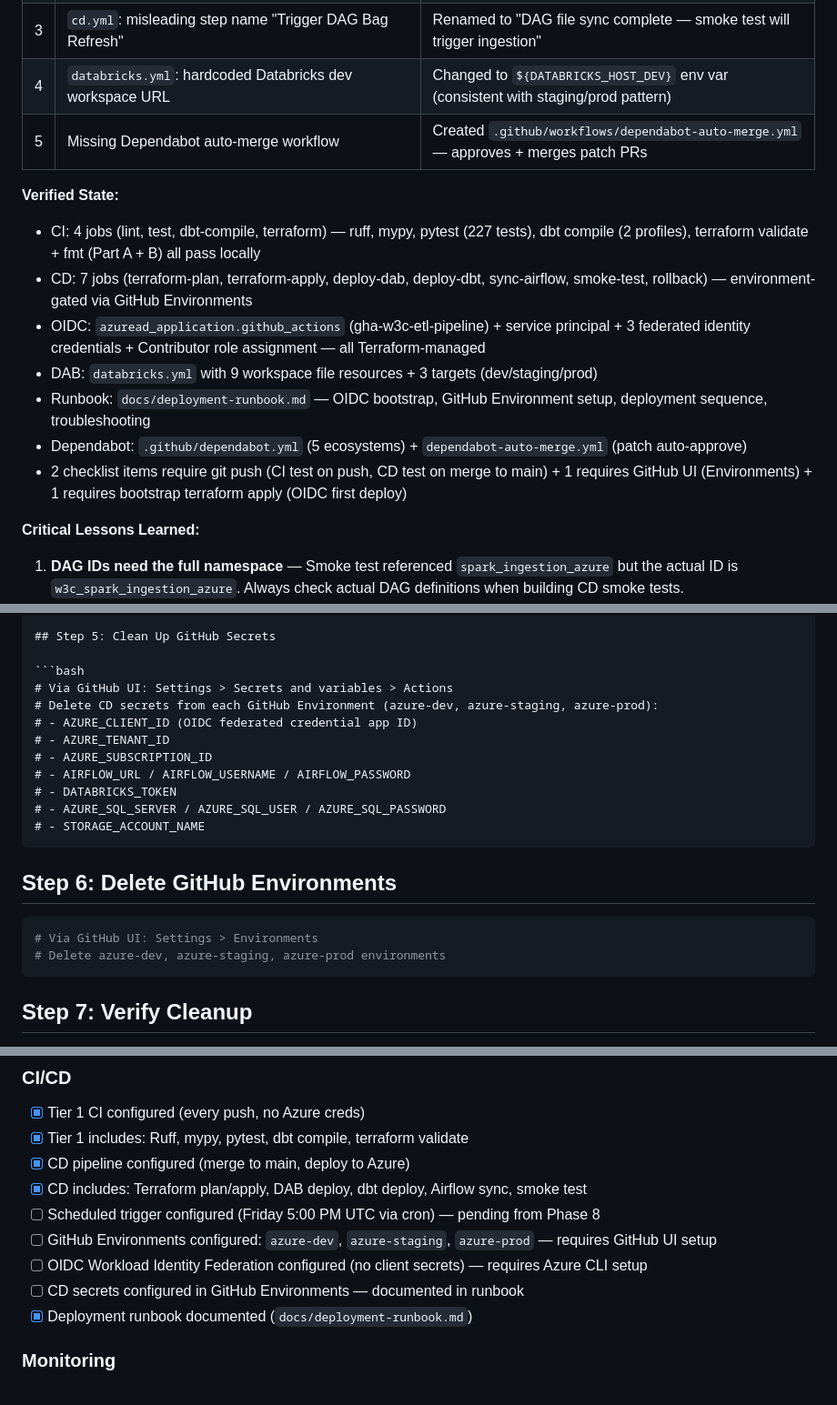
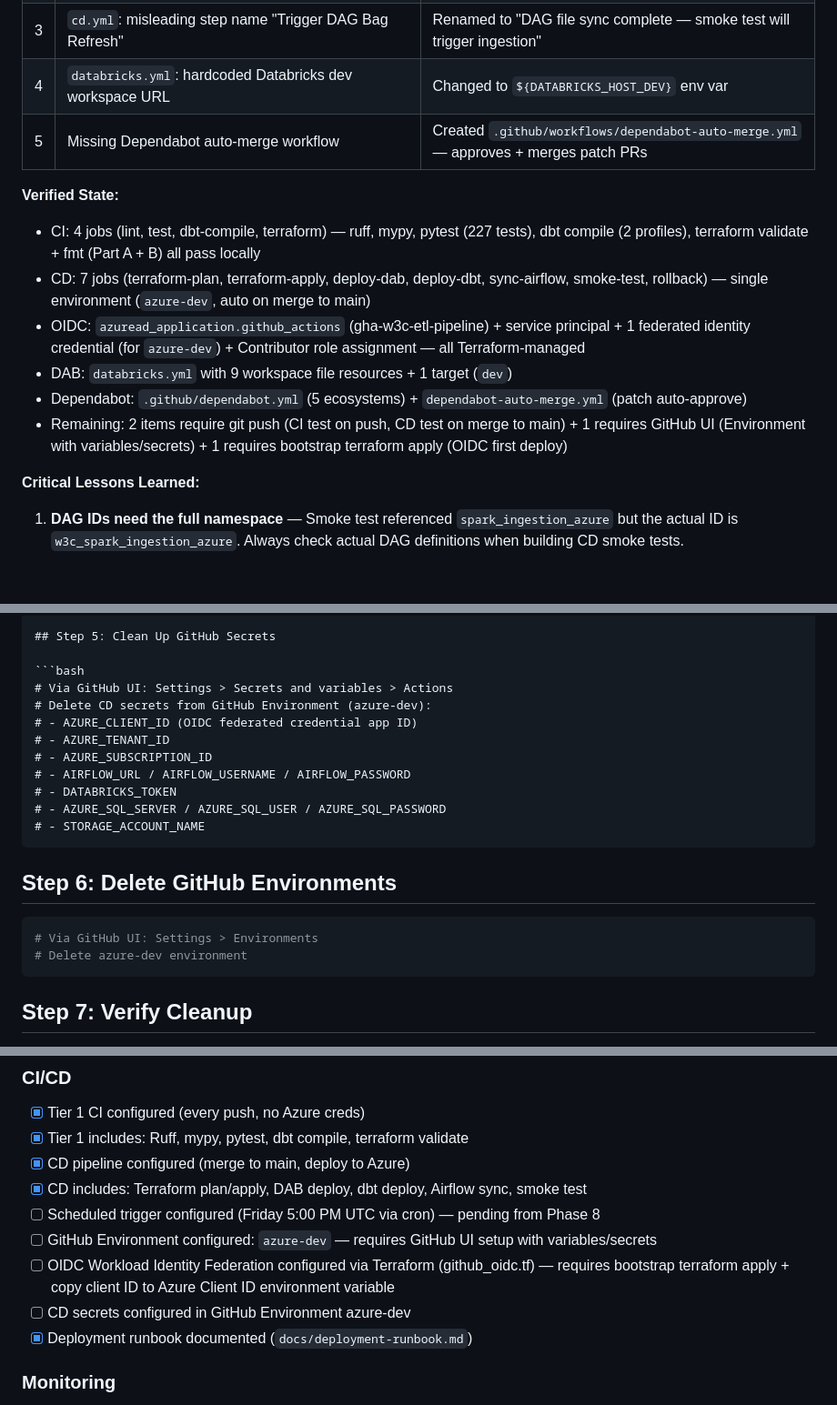
Before and after one commit to AhmedIkram05/w3c-etl-pipeline, a Markdown page: plans/azure-cloud-native-single-pipeline.md, 3 parts joined by grey strips. Shown at 91% size. GitHub-like rendering; blank space fills up the shorter version.

Commit message:
refactor: streamline CD workflow and simplify environment management
- Consolidated the CD workflow to utilize a single GitHub environment (`azure-dev`), removing unnecessary staging and production configurations for clarity and ease of use.
- Enhanced the CI/CD pipeline by refining job definitions and ensuring OIDC authentication is fully managed by Terraform, improving deployment consistency.
- Updated documentation to reflect changes in environment management and deployment processes, ensuring alignment with best practices.

````diff
--- a/plans/azure-cloud-native-single-pipeline.md
+++ b/plans/azure-cloud-native-single-pipeline.md
@@ -968,17 +969,16 @@ The storage account key remains in pipeline configurations (via `TF_VAR_storage_
 | 1 | `cd.yml`: unused `DAB_TARGET_DEV: dev` env var | Removed (dead code) |
 | 2 | `cd.yml`: sync-airflow step redundantly triggered DAG via curl **and** smoke test also triggers separately | Replaced curl trigger with echo confirmation — smoke test is the sole trigger |
 | 3 | `cd.yml`: misleading step name "Trigger DAG Bag Refresh" | Renamed to "DAG file sync complete — smoke test will trigger ingestion" |
-| 4 | `databricks.yml`: hardcoded Databricks dev workspace URL | Changed to `${DATABRICKS_HOST_DEV}` env var (consistent with staging/prod pattern) |
+| 4 | `databricks.yml`: hardcoded Databricks dev workspace URL | Changed to `${DATABRICKS_HOST_DEV}` env var |
 | 5 | Missing Dependabot auto-merge workflow | Created `.github/workflows/dependabot-auto-merge.yml` — approves + merges patch PRs |
 
 **Verified State:**
 - CI: 4 jobs (lint, test, dbt-compile, terraform) — ruff, mypy, pytest (227 tests), dbt compile (2 profiles), terraform validate + fmt (Part A + B) all pass locally
-- CD: 7 jobs (terraform-plan, terraform-apply, deploy-dab, deploy-dbt, sync-airflow, smoke-test, rollback) — environment-gated via GitHub Environments
-- OIDC: `azuread_application.github_actions` (gha-w3c-etl-pipeline) + service principal + 3 federated identity credentials + Contributor role assignment — all Terraform-managed
-- DAB: `databricks.yml` with 9 workspace file resources + 3 targets (dev/staging/prod)
-- Runbook: `docs/deployment-runbook.md` — OIDC bootstrap, GitHub Environment setup, deployment sequence, troubleshooting
+- CD: 7 jobs (terraform-plan, terraform-apply, deploy-dab, deploy-dbt, sync-airflow, smoke-test, rollback) — single environment (`azure-dev`, auto on merge to main)
+- OIDC: `azuread_application.github_actions` (gha-w3c-etl-pipeline) + service principal + 1 federated identity credential (for `azure-dev`) + Contributor role assignment — all Terraform-managed
+- DAB: `databricks.yml` with 9 workspace file resources + 1 target (`dev`)
 - Dependabot: `.github/dependabot.yml` (5 ecosystems) + `dependabot-auto-merge.yml` (patch auto-approve)
-- 2 checklist items require git push (CI test on push, CD test on merge to main) + 1 requires GitHub UI (Environments) + 1 requires bootstrap terraform apply (OIDC first deploy)
+- Remaining: 2 items require git push (CI test on push, CD test on merge to main) + 1 requires GitHub UI (Environment with variables/secrets) + 1 requires bootstrap terraform apply (OIDC first deploy)
 
 **Critical Lessons Learned:**
 1. **DAG IDs need the full namespace** — Smoke test referenced `spark_ingestion_azure` but the actual ID is `w3c_spark_ingestion_azure`. Always check actual DAG definitions when building CD smoke tests.
@@ -1426,7 +1426,7 @@ az ad sp delete --id $SP_ID
 
 ```bash
 # Via GitHub UI: Settings > Secrets and variables > Actions
-# Delete CD secrets from each GitHub Environment (azure-dev, azure-staging, azure-prod):
+# Delete CD secrets from GitHub Environment (azure-dev):
 # - AZURE_CLIENT_ID (OIDC federated credential app ID)
 # - AZURE_TENANT_ID
 # - AZURE_SUBSCRIPTION_ID
@@ -1440,7 +1440,7 @@ az ad sp delete --id $SP_ID
 
 ```bash
 # Via GitHub UI: Settings > Environments
-# Delete azure-dev, azure-staging, azure-prod environments
+# Delete azure-dev environment
 ```
 
 ## Step 7: Verify Cleanup
@@ -1607,9 +1607,9 @@ chmod +x scripts/teardown.sh
 - [x] CD pipeline configured (merge to main, deploy to Azure)
 - [x] CD includes: Terraform plan/apply, DAB deploy, dbt deploy, Airflow sync, smoke test
 - [ ] Scheduled trigger configured (Friday 5:00 PM UTC via cron) — pending from Phase 8
-- [ ] GitHub Environments configured: `azure-dev`, `azure-staging`, `azure-prod` — requires GitHub UI setup
-- [ ] OIDC Workload Identity Federation configured (no client secrets) — requires Azure CLI setup
-- [ ] CD secrets configured in GitHub Environments — documented in runbook
+- [ ] GitHub Environment configured: `azure-dev` — requires GitHub UI setup with variables/secrets
+- [ ] OIDC Workload Identity Federation configured via Terraform (github_oidc.tf) — requires bootstrap terraform apply + copy client ID to Azure Client ID environment variable
+- [ ] CD secrets configured in GitHub Environment azure-dev
 - [x] Deployment runbook documented (`docs/deployment-runbook.md`)
 
 ### Monitoring
````
Also changed, not shown: other parts of plans/azure-cloud-native-single-pipeline.md (+7 -6 lines).
